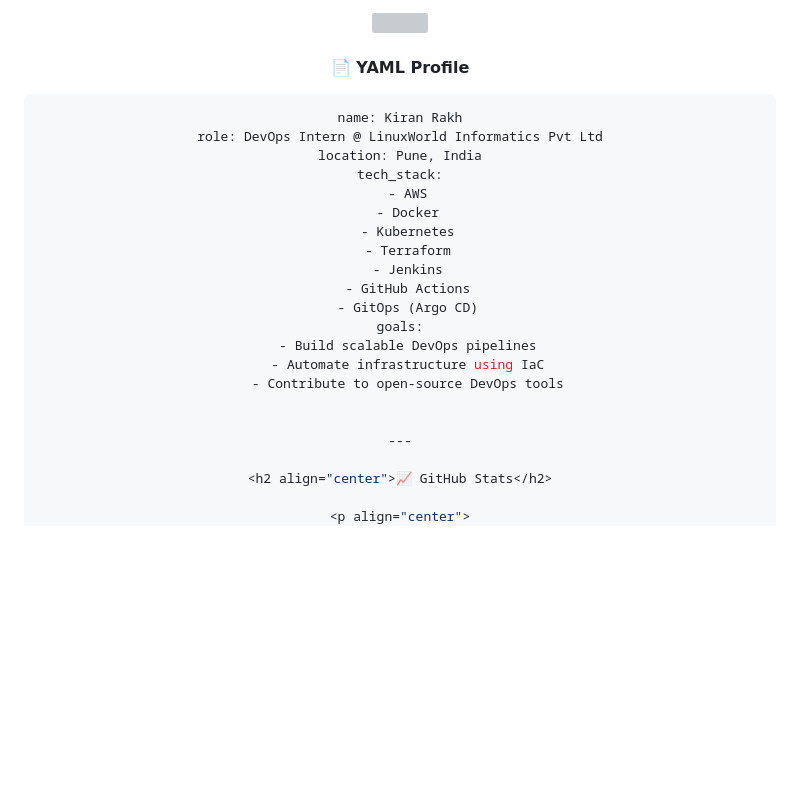
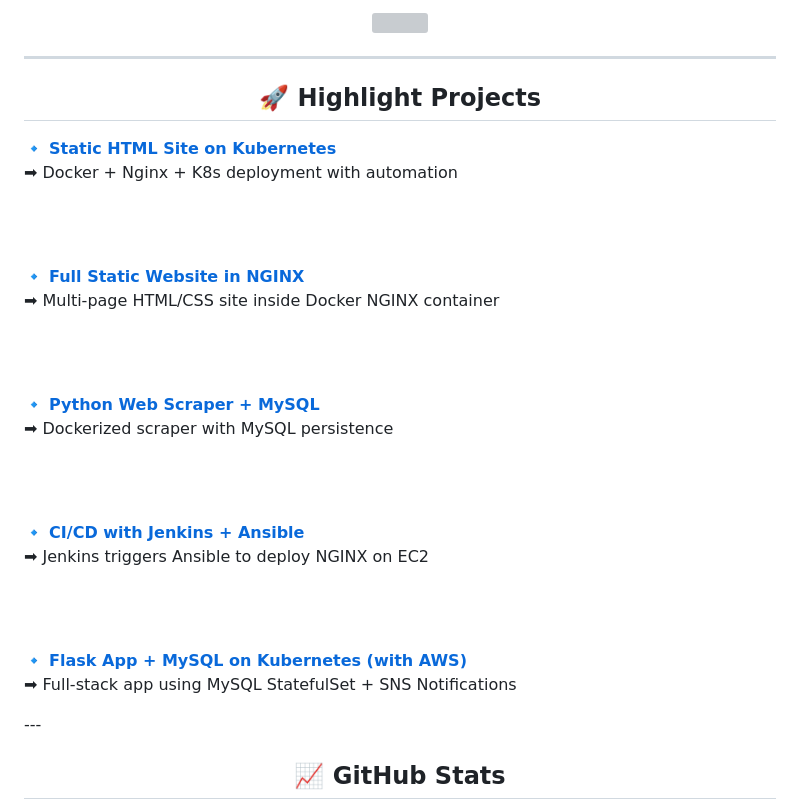
Before and after one commit to Kiranrakh/LW-DevOps-DSA-Python-Learning-Daily, a Markdown page: README.md, the part around one of its changes. GitHub-like rendering; blank space fills up the shorter version; grey boxes are pictures that could not be loaded.

````diff
--- a/README.md
+++ b/README.md
@@ -76,40 +74,41 @@
   <img src="https://readme-typing-svg.herokuapp.com?font=Fira+Code&size=22&duration=3000&pause=1000&center=true&width=435&lines=DevOps+Intern+at+LinuxWorld;Cloud+Native+Learner;Open+Source+Explorer;CI%2FCD+Pipeline+Builder"/>
 </p>
 
-<h4 align="center">📄 YAML Profile</h4>
+
+---
+<h2 align="center">🚀 Highlight Projects</h2>
 
 <p align="center">
 
-</p>
+🔹 <a href="https://github.com/Kiranrakh/LW-DevOps-Learning-Daily/tree/main/Deploying-a-Static-HTML-Website-on-Kubernetes-using-Docker-Nginx">
+  <strong>Static HTML Site on Kubernetes</strong></a><br/>
+➡ Docker + Nginx + K8s deployment with automation
 
-<p align="center">
+<br/><br/>
+
+🔹 <a href="https://github.com/Kiranrakh/LW-DevOps-Learning-Daily/tree/main/Full-Static-Nginx-Website">
+  <strong>Full Static Website in NGINX</strong></a><br/>
+➡ Multi-page HTML/CSS site inside Docker NGINX container
+
+<br/><br/>
+
+🔹 <a href="https://github.com/Kiranrakh/LW-DevOps-Learning-Daily/tree/main/Dockerized-Web-Scraper-with-MySQL">
+  <strong>Python Web Scraper + MySQL</strong></a><br/>
+➡ Dockerized scraper with MySQL persistence
+
+<br/><br/>
+
+🔹 <a href="https://github.com/Kiranrakh/LW-DevOps-Learning-Daily/tree/main/Jenkins-Ansible-Nginx-Deploy">
+  <strong>CI/CD with Jenkins + Ansible</strong></a><br/>
+➡ Jenkins triggers Ansible to deploy NGINX on EC2
+
+<br/><br/>
+
+🔹 <a href="https://github.com/Kiranrakh/flask-mysql-k8s">
+  <strong>Flask App + MySQL on Kubernetes (with AWS)</strong></a><br/>
+➡ Full-stack app using MySQL StatefulSet + SNS Notifications
 
 </p>
-
-<p align="center">
-
-</p>
-
-<div align="center">
-
-```yaml
-name: Kiran Rakh
-role: DevOps Intern @ LinuxWorld Informatics Pvt Ltd
-location: Pune, India
-tech_stack:
-  - AWS
-  - Docker
-  - Kubernetes
-  - Terraform
-  - Jenkins
-  - GitHub Actions
-  - GitOps (Argo CD)
-goals:
-  - Build scalable DevOps pipelines
-  - Automate infrastructure using IaC
-  - Contribute to open-source DevOps tools
-
-
 ---
 
 <h2 align="center">📈 GitHub Stats</h2>
````
Also changed, not shown: other parts of README.md (+1 -3 lines).
